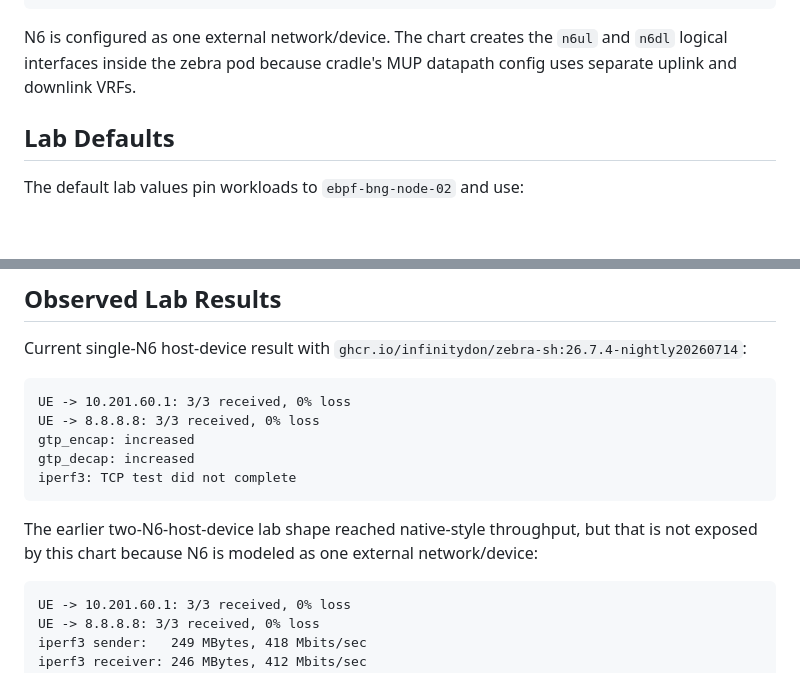
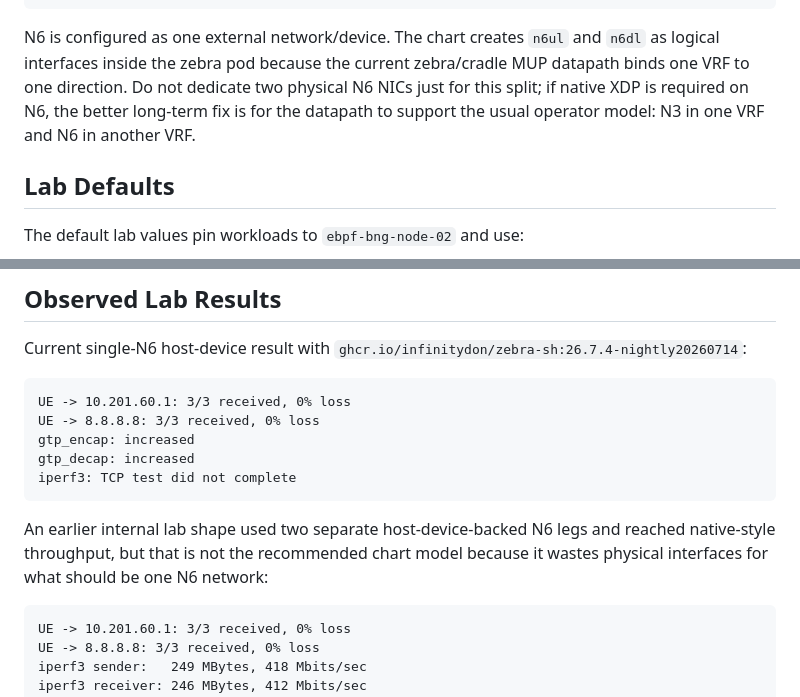
Before and after one commit to infinitydon/telco-helm-charts, a Markdown page: free5gc-zebra-stack/README.md, 2 parts joined by grey strips. Drawn GitHub-style; blank space fills up the shorter version.

Commit message:
Clarify single N6 deployment model

````diff
--- a/free5gc-zebra-stack/README.md
+++ b/free5gc-zebra-stack/README.md
@@ -45,9 +45,12 @@ zebra:
       device: enp8s24
 ```
 
-N6 is configured as one external network/device. The chart creates the
-`n6ul` and `n6dl` logical interfaces inside the zebra pod because cradle's MUP
-datapath config uses separate uplink and downlink VRFs.
+N6 is configured as one external network/device. The chart creates `n6ul` and
+`n6dl` as logical interfaces inside the zebra pod because the current
+zebra/cradle MUP datapath binds one VRF to one direction. Do not dedicate two
+physical N6 NICs just for this split; if native XDP is required on N6, the
+better long-term fix is for the datapath to support the usual operator model:
+N3 in one VRF and N6 in another VRF.
 
 ## Lab Defaults
 
@@ -247,9 +250,9 @@ gtp_decap: increased
 iperf3: TCP test did not complete
 ```
 
-The earlier two-N6-host-device lab shape reached native-style throughput, but
-that is not exposed by this chart because N6 is modeled as one external
-network/device:
+An earlier internal lab shape used two separate host-device-backed N6 legs and
+reached native-style throughput, but that is not the recommended chart model
+because it wastes physical interfaces for what should be one N6 network:
 
 ```text
 UE -> 10.201.60.1: 3/3 received, 0% loss
````
